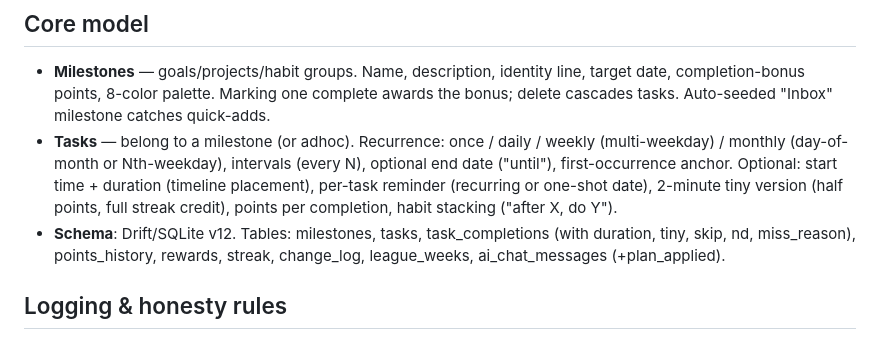
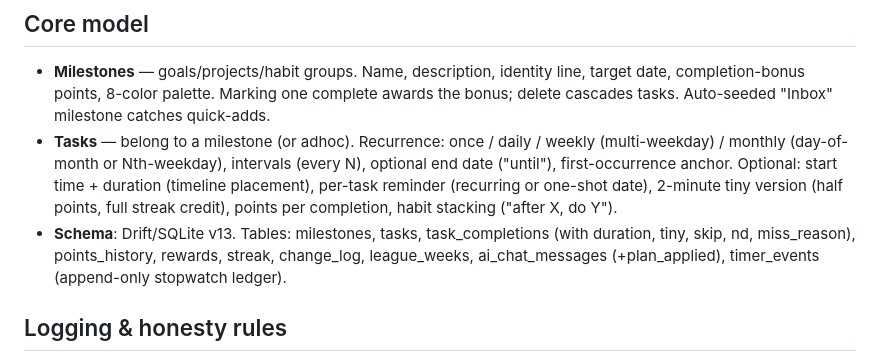
Before and after one commit to Blank000/Kaizn, a Markdown page: docs/FEATURES.md, the part around the change. Rendered like a GitHub page.

```diff
--- a/docs/FEATURES.md
+++ b/docs/FEATURES.md
@@ -16,9 +16,10 @@ hands.
   start time + duration (timeline placement), per-task reminder (recurring
   or one-shot date), 2-minute tiny version (half points, full streak
   credit), points per completion, habit stacking ("after X, do Y").
-- **Schema**: Drift/SQLite v12. Tables: milestones, tasks, task_completions
+- **Schema**: Drift/SQLite v13. Tables: milestones, tasks, task_completions
   (with duration, tiny, skip, nd, miss_reason), points_history, rewards,
-  streak, change_log, league_weeks, ai_chat_messages (+plan_applied).
+  streak, change_log, league_weeks, ai_chat_messages (+plan_applied),
+  timer_events (append-only stopwatch ledger).
 
 ## Logging & honesty rules
 - Tap tile → done now (+points, haptic, float-up). Tap again → undo (today).
```
Also changed, not shown: docs/AI_CONTEXT.md (added, +283 -0 lines).
